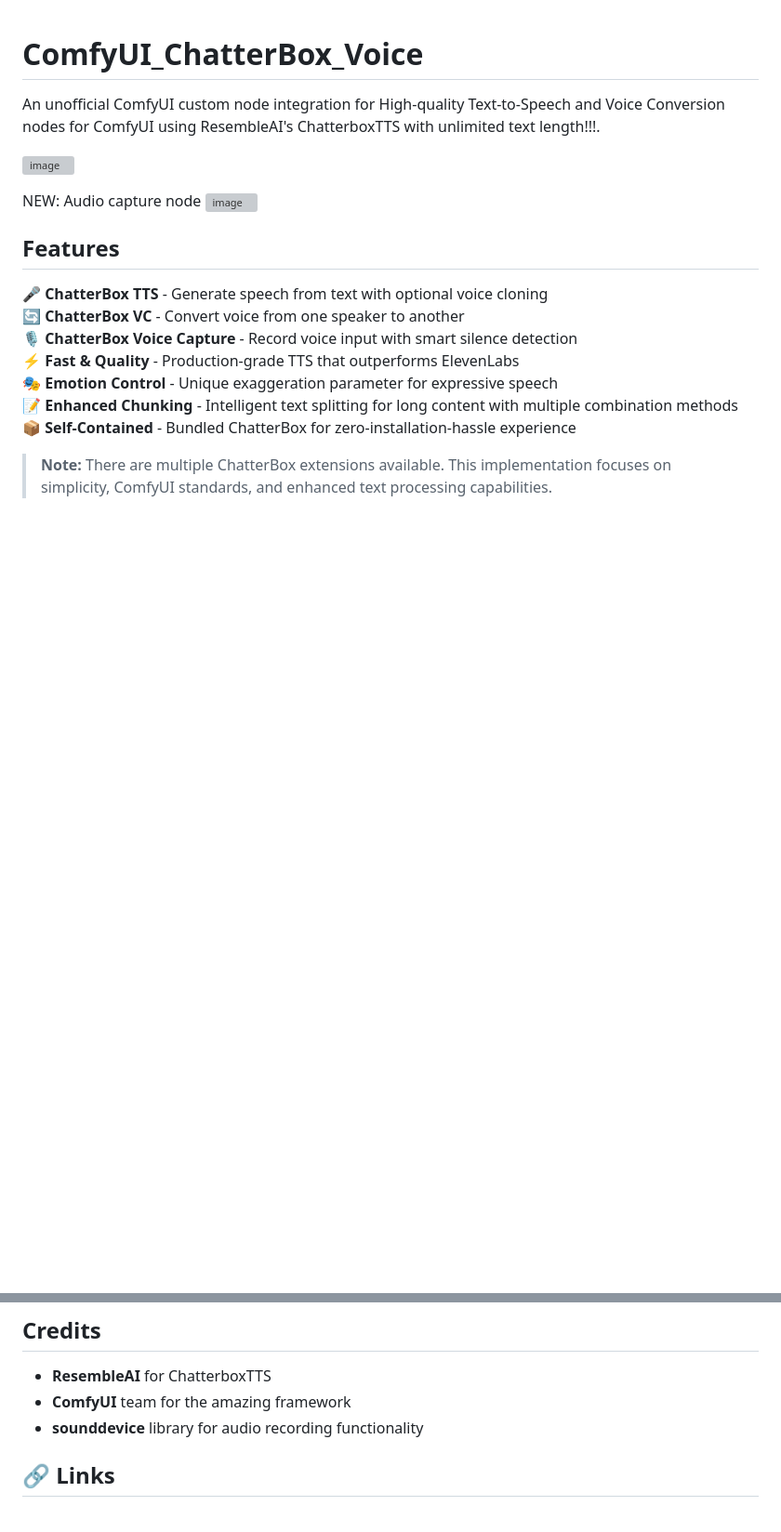
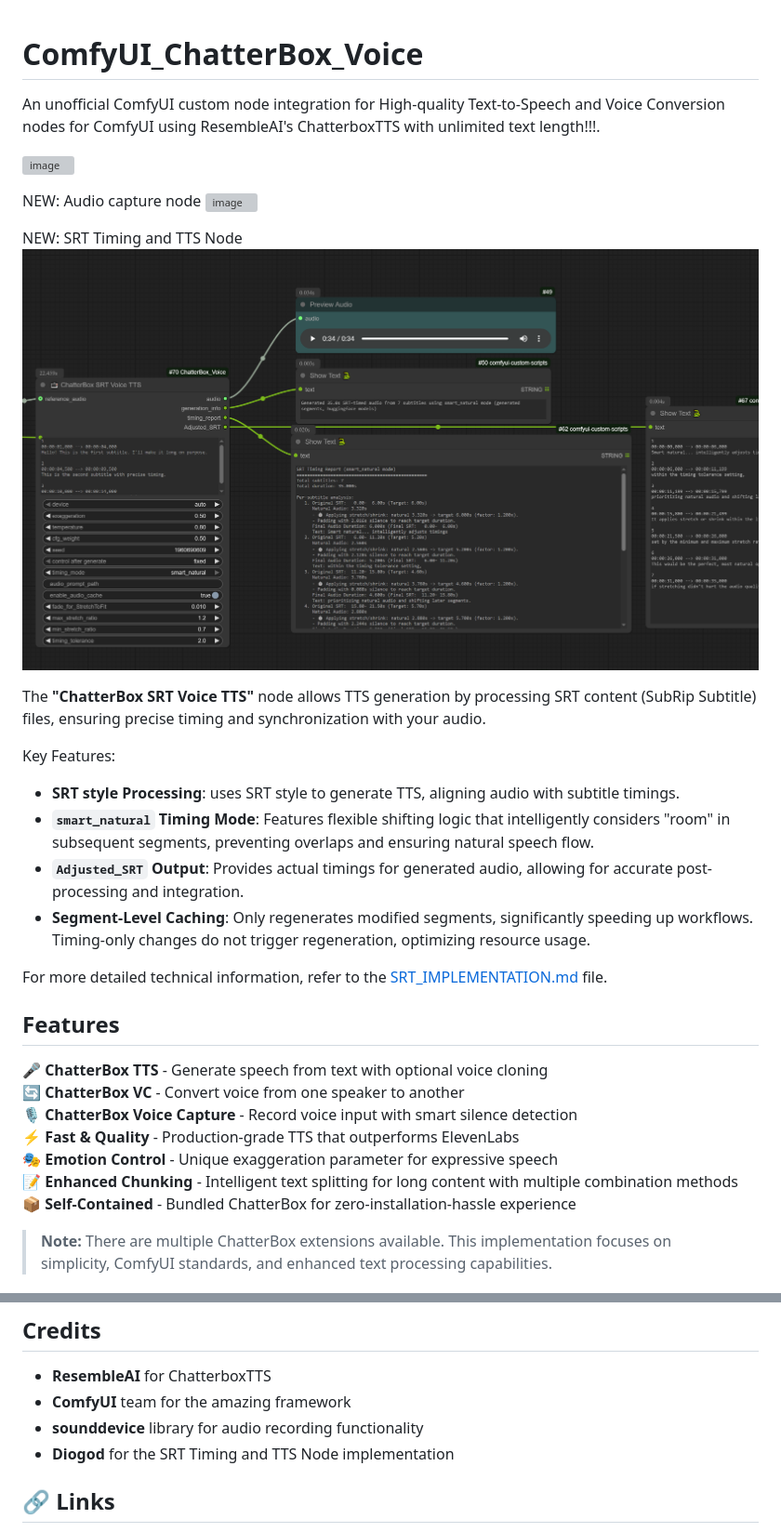
Before and after one commit to diodiogod/TTS-Audio-Suite, a Markdown page: README.md, 2 parts joined by grey strips. Shown at 93% size. Rendered like a GitHub page; pictures changed too: images/srt.png (added); blank space fills up the shorter version; grey boxes are pictures that could not be loaded.

Commit message:
Add SRT node to Readme

```diff
--- a/README.md
+++ b/README.md
@@ -5,6 +5,19 @@ An unofficial ComfyUI custom node integration for High-quality Text-to-Speech an
 
 NEW: Audio capture node
 ![image](https://github.com/user-attachments/assets/701c219b-12ff-4567-b414-e58560594ffe)
+
+NEW: SRT Timing and TTS Node
+![SRT Node Screenshot Placeholder](images/srt.png)
+
+The **"ChatterBox SRT Voice TTS"** node allows TTS generation by processing SRT content (SubRip Subtitle) files, ensuring precise timing and synchronization with your audio.
+
+Key Features:
+*   **SRT style Processing**: uses SRT style to generate TTS, aligning audio with subtitle timings.
+*   **`smart_natural` Timing Mode**: Features flexible shifting logic that intelligently considers "room" in subsequent segments, preventing overlaps and ensuring natural speech flow.
+*   **`Adjusted_SRT` Output**: Provides actual timings for generated audio, allowing for accurate post-processing and integration.
+*   **Segment-Level Caching**: Only regenerates modified segments, significantly speeding up workflows. Timing-only changes do not trigger regeneration, optimizing resource usage.
+
+For more detailed technical information, refer to the [SRT_IMPLEMENTATION.md](SRT_IMPLEMENTATION.md) file.
 
 ## Features
 
@@ -246,6 +259,7 @@ MIT License - Same as ChatterboxTTS
 - **ResembleAI** for ChatterboxTTS
 - **ComfyUI** team for the amazing framework
 - **sounddevice** library for audio recording functionality
+- **Diogod** for the SRT Timing and TTS Node implementation
 
 ## 🔗 Links
 
```
